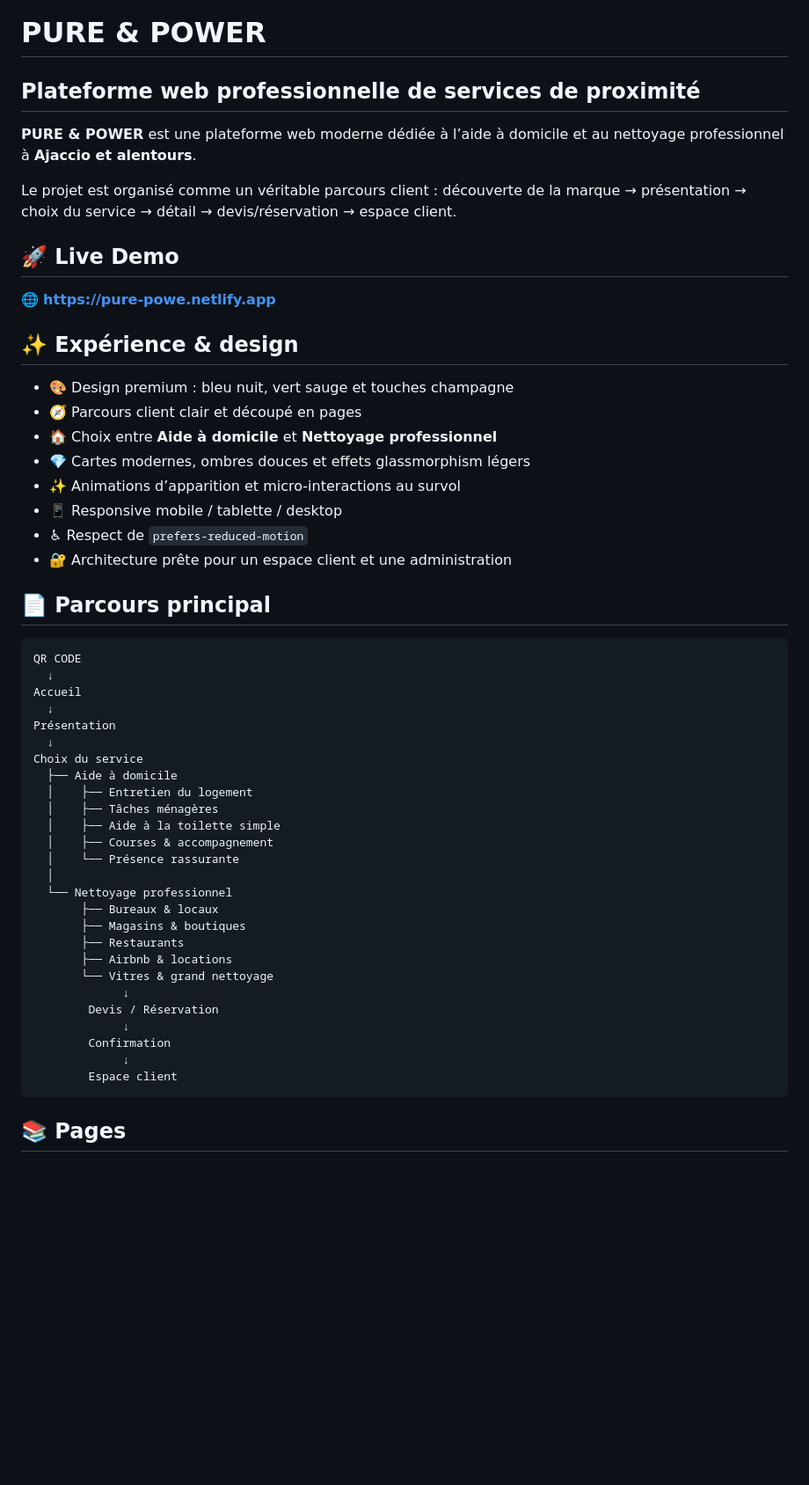
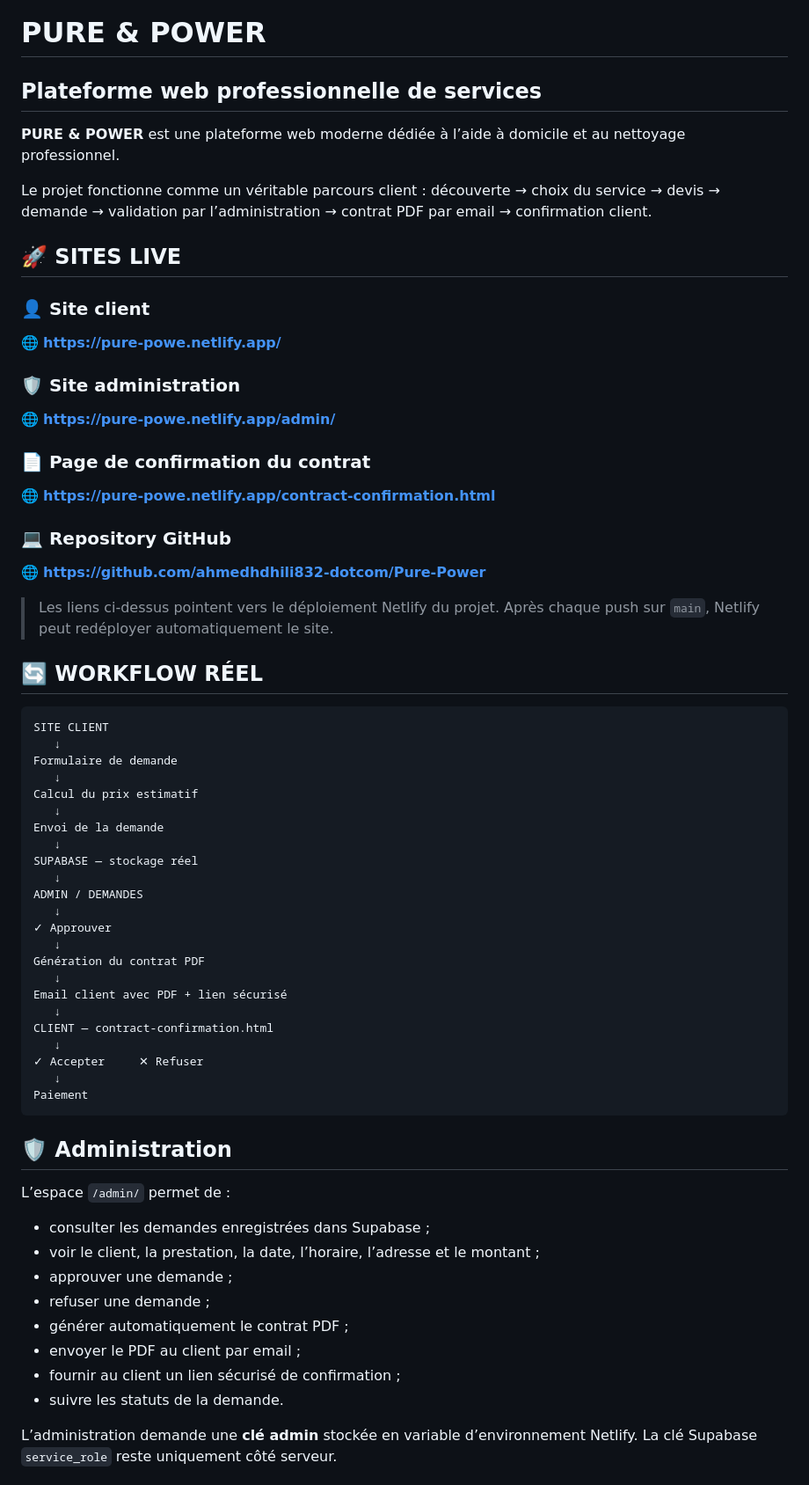
Before and after one commit to ahmedhdhili832-dotcom/Pure-Power, a Markdown page: README.md, the part around one of its changes. Shown at 88% size. Rendered like a GitHub page; blank space fills up the shorter version.

Commit message:
docs: add live client admin and contract links

````diff
--- a/README.md
+++ b/README.md
@@ -1,55 +1,67 @@
 # PURE & POWER
 
-## Plateforme web professionnelle de services de proximité
+## Plateforme web professionnelle de services
 
-**PURE & POWER** est une plateforme web moderne dédiée à l’aide à domicile et au nettoyage professionnel à **Ajaccio et alentours**.
+**PURE & POWER** est une plateforme web moderne dédiée à l’aide à domicile et au nettoyage professionnel.
 
-Le projet est organisé comme un véritable parcours client : découverte de la marque → présentation → choix du service → détail → devis/réservation → espace client.
+Le projet fonctionne comme un véritable parcours client : découverte → choix du service → devis → demande → validation par l’administration → contrat PDF par email → confirmation client.
 
-## 🚀 Live Demo
+## 🚀 SITES LIVE
 
-🌐 **https://pure-powe.netlify.app**
+### 👤 Site client
+🌐 **https://pure-powe.netlify.app/**
 
-## ✨ Expérience & design
+### 🛡️ Site administration
+🌐 **https://pure-powe.netlify.app/admin/**
 
-- 🎨 Design premium : bleu nuit, vert sauge et touches champagne
-- 🧭 Parcours client clair et découpé en pages
-- 🏠 Choix entre **Aide à domicile** et **Nettoyage professionnel**
-- 💎 Cartes modernes, ombres douces et effets glassmorphism légers
-- ✨ Animations d’apparition et micro-interactions au survol
-- 📱 Responsive mobile / tablette / desktop
-- ♿ Respect de `prefers-reduced-motion`
-- 🔐 Architecture prête pour un espace client et une administration
+### 📄 Page de confirmation du contrat
+🌐 **https://pure-powe.netlify.app/contract-confirmation.html**
 
-## 📄 Parcours principal
+### 💻 Repository GitHub
+🌐 **https://github.com/ahmedhdhili832-dotcom/Pure-Power**
+
+> Les liens ci-dessus pointent vers le déploiement Netlify du projet. Après chaque push sur `main`, Netlify peut redéployer automatiquement le site.
+
+## 🔄 WORKFLOW RÉEL
 
 ```text
-QR CODE
-  ↓
-Accueil
-  ↓
-Présentation
-  ↓
-Choix du service
-  ├── Aide à domicile
-  │    ├── Entretien du logement
-  │    ├── Tâches ménagères
-  │    ├── Aide à la toilette simple
-  │    ├── Courses & accompagnement
-  │    └── Présence rassurante
-  │
-  └── Nettoyage professionnel
-       ├── Bureaux & locaux
-       ├── Magasins & boutiques
-       ├── Restaurants
-       ├── Airbnb & locations
-       └── Vitres & grand nettoyage
-             ↓
-        Devis / Réservation
-             ↓
-        Confirmation
-             ↓
-        Espace client
+SITE CLIENT
+   ↓
+Formulaire de demande
+   ↓
+Calcul du prix estimatif
+   ↓
+Envoi de la demande
+   ↓
+SUPABASE — stockage réel
+   ↓
+ADMIN / DEMANDES
+   ↓
+✓ Approuver
+   ↓
+Génération du contrat PDF
+   ↓
+Email client avec PDF + lien sécurisé
+   ↓
+CLIENT — contract-confirmation.html
+   ↓
+✓ Accepter     ✕ Refuser
+   ↓
+Paiement
 ```
 
-## 📚 Pages
+## 🛡️ Administration
+
+L’espace `/admin/` permet de :
+
+- consulter les demandes enregistrées dans Supabase ;
+- voir le client, la prestation, la date, l’horaire, l’adresse et le montant ;
+- approuver une demande ;
+- refuser une demande ;
+- générer automatiquement le contrat PDF ;
+- envoyer le PDF au client par email ;
+- fournir au client un lien sécurisé de confirmation ;
+- suivre les statuts de la demande.
+
+L’administration demande une **clé admin** stockée en variable d’environnement Netlify. La clé Supabase `service_role` reste uniquement côté serveur.
+
````
Also changed, not shown: other parts of README.md (+98 -45 lines).
